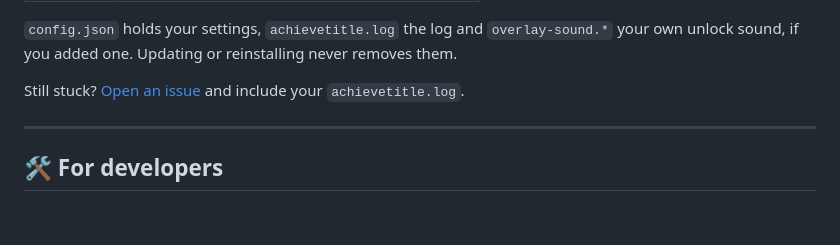
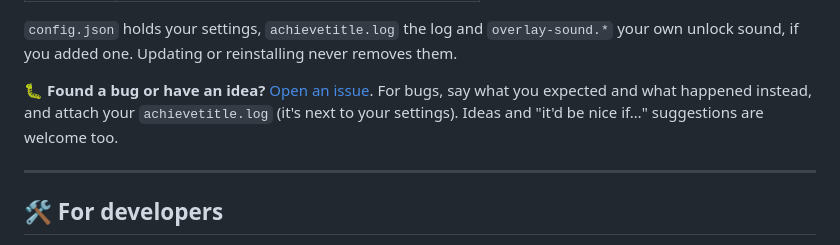
Before and after one commit to ImSammyTTV/AchieveTitle, a Markdown page: README.md, the part around one of its changes. GitHub-like rendering; folded sections open; blank space fills up the shorter version.

Commit message:
README: bug report link
Co-Authored-By: Claude Opus 5.5 <noreply@anthropic.com>
Claude-Session: https://claude.ai/code/session_018t4shc98Tgre35A8tVfDpp

```diff
--- a/README.md
+++ b/README.md
@@ -360,7 +361,9 @@ OBS keeps a copy of web pages. Right-click the Browser Source → **Properties**
 Updating or reinstalling never removes them.
 </details>
 
-Still stuck? [Open an issue](https://github.com/ImSammyTTV/AchieveTitle/issues) and include your `achievetitle.log`.
+🐛 **Found a bug or have an idea?** [Open an issue](https://github.com/ImSammyTTV/AchieveTitle/issues/new). For bugs, say what you
+expected and what happened instead, and attach your `achievetitle.log` (it's next to your settings). Ideas and
+"it'd be nice if…" suggestions are welcome too.
 
 ---
 
```
Also changed, not shown: other parts of README.md (+2 -1 lines).
